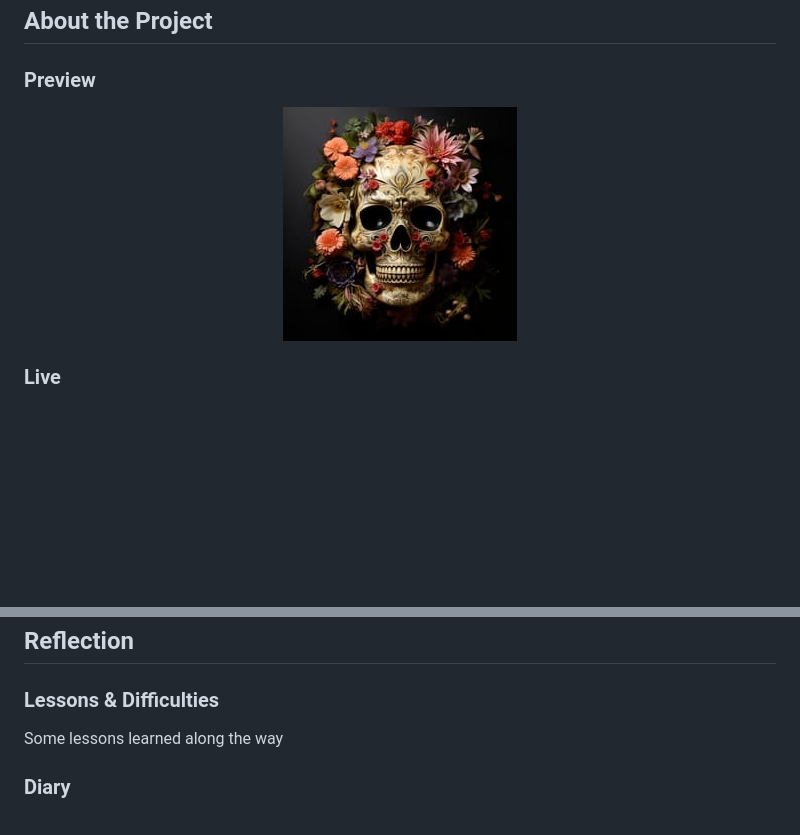
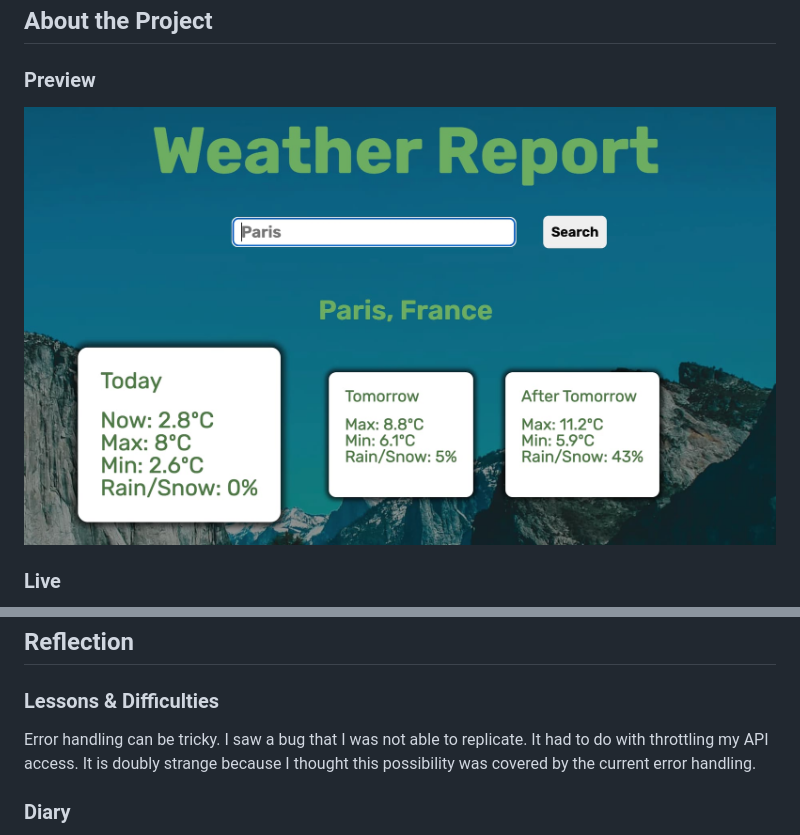
Before and after one commit to ErreurDeSyntaxe/full-stack-weather, a Markdown page: README.md, 2 parts joined by grey strips. GitHub-like rendering; pictures changed too: README/project-preview.jpg; blank space fills up the shorter version.

```diff
--- a/README.md
+++ b/README.md
@@ -142,7 +142,7 @@ export default new View();
 
 ### Lessons & Difficulties
 
-Some lessons learned along the way
+Error handling can be tricky. I saw a bug that I was not able to replicate. It had to do with throttling my API access. It is doubly strange because I thought this possibility was covered by the current error handling.
 
 ### Diary
 
```
Also changed, not shown: other parts of README.md (+16 -16 lines).
